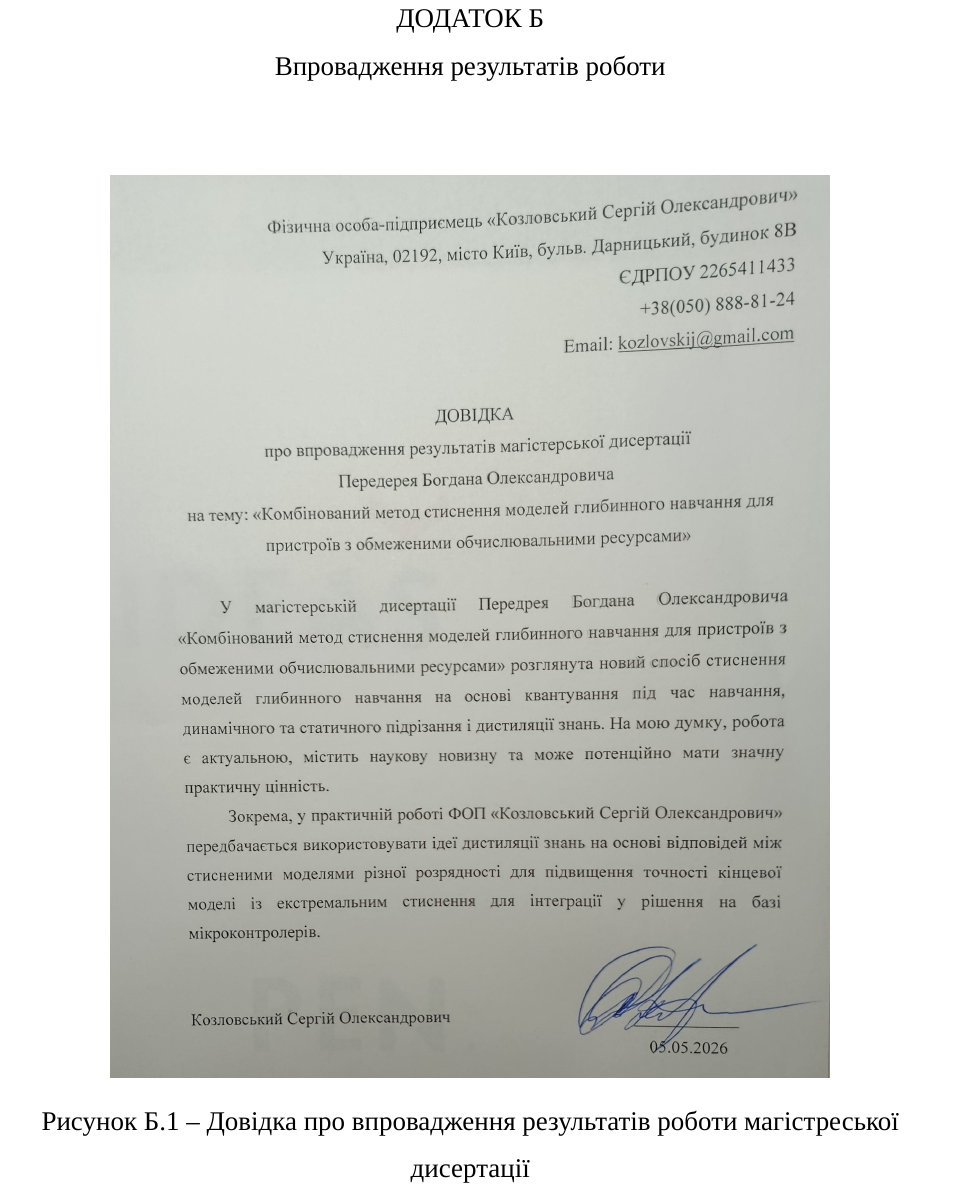
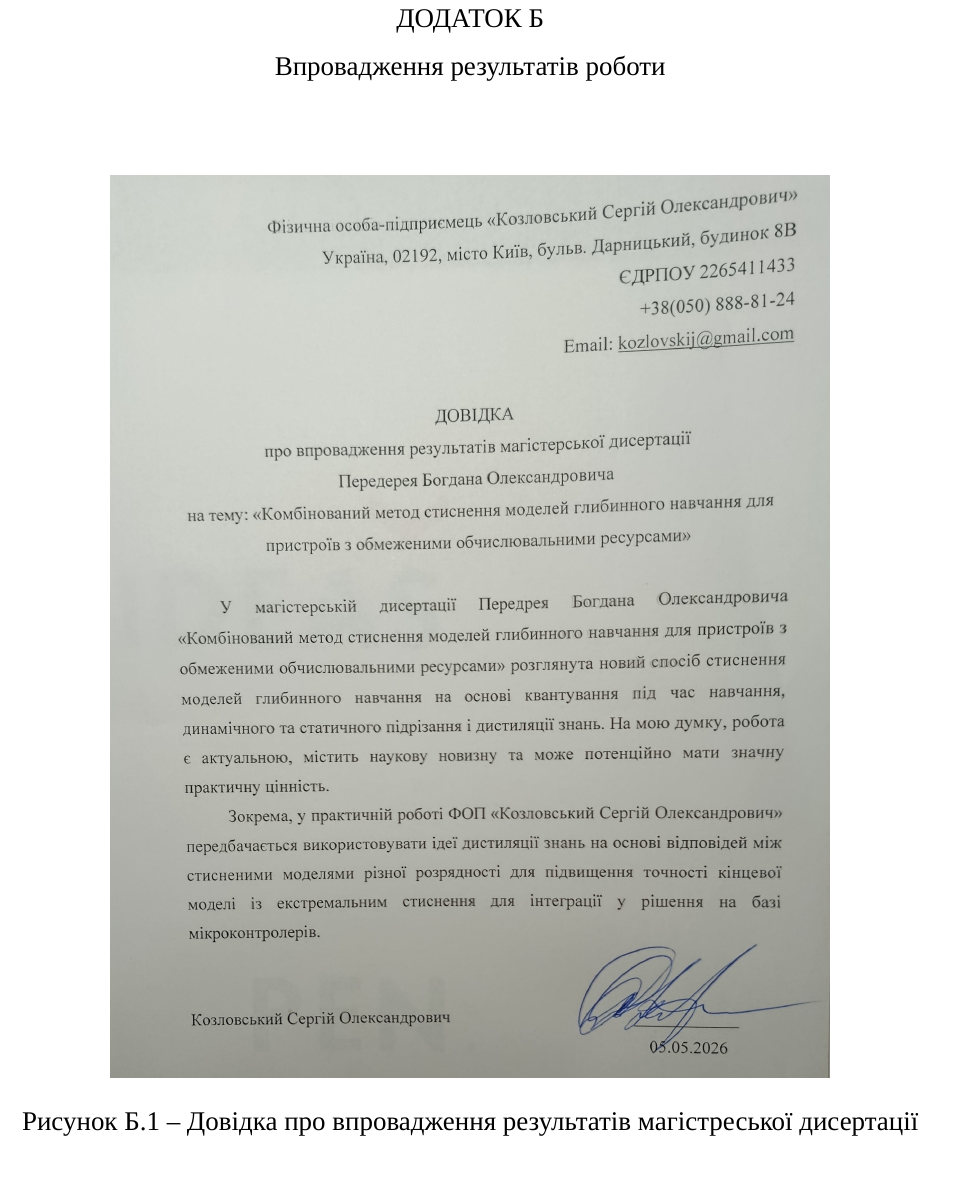
Before and after one commit to B-Perederei/master-thesis-latex, a LaTeX thesis (tex/thesis.tex): part of page 131 of 133, cut so that both start at the same text. Compiled offline with XeLaTeX; a missing font is replaced by an installed copy or a similar font.

Commit message:
Saving progress

```diff
--- a/tex/thesis.tex
+++ b/tex/thesis.tex
@@ -825,7 +825,7 @@ ResNet32 INT6 & *ResNet32 INT3 & 67,80 & \textbf{61,38$\pm$0,41} & 60,99 & 6,42
 \begin{figure}[htbp]
     \centering
     \includegraphics[width=0.75\textwidth]{images/implementation_certificate.png}
-    \caption{Довідка про впровадження результатів роботи магістреської дисертації}
+    \caption{Довідка про впровадження результатів магістреської дисертації}
     \label{fig:implementation_certificate}
 \end{figure}
 
```
